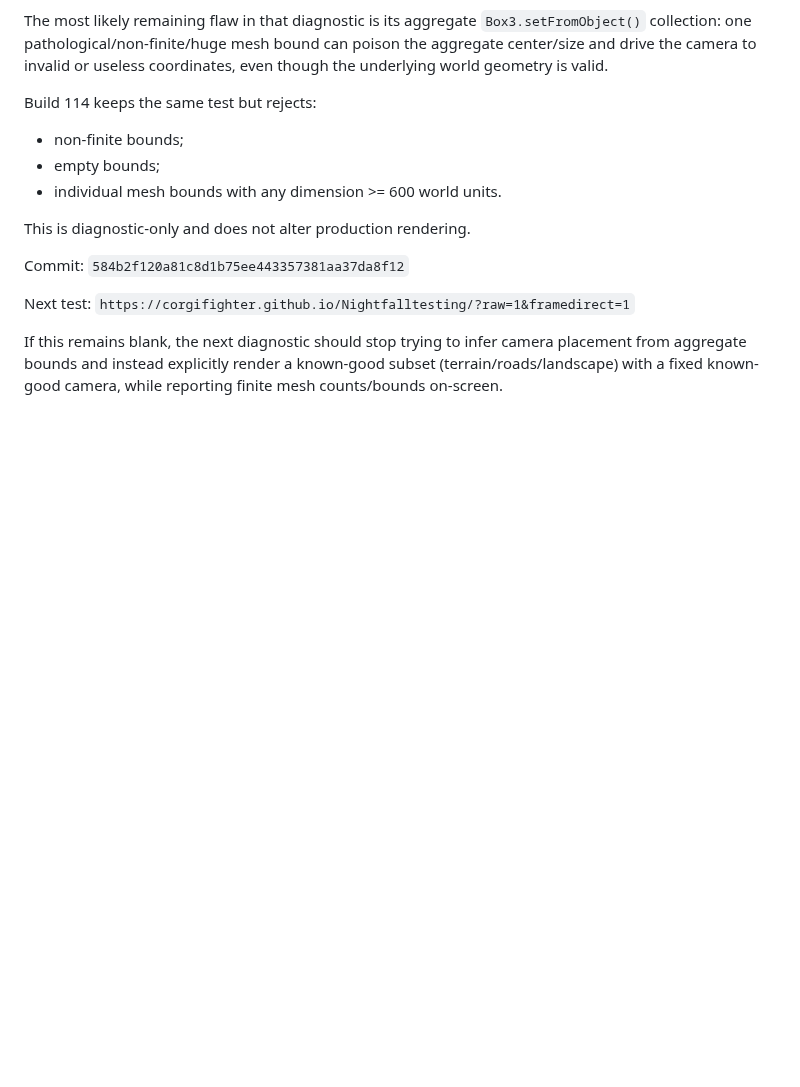
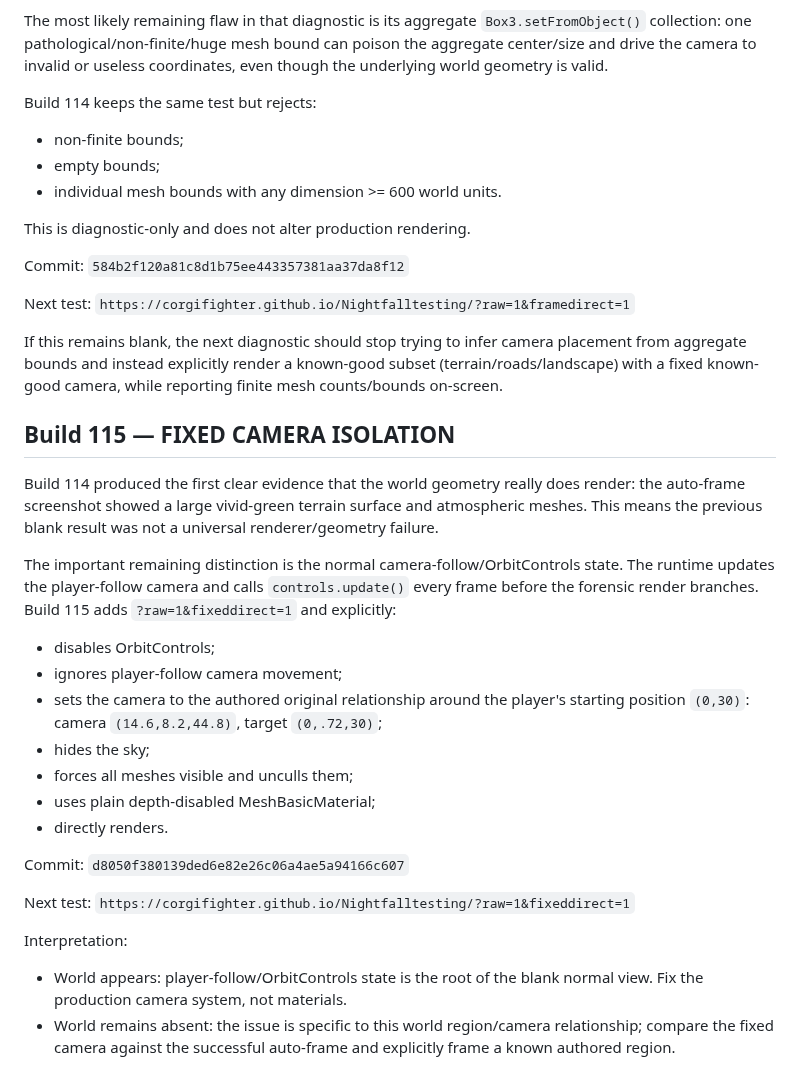
Before and after one commit to corgifighter/Nightfalltesting, a Markdown page: PROJECT_CONTINUATION_HANDOFF.md, the part around the change. GitHub-like rendering; blank space fills up the shorter version.

Commit message:
Document Build 115 fixed camera isolation after successful world auto-frame

```diff
--- a/PROJECT_CONTINUATION_HANDOFF.md
+++ b/PROJECT_CONTINUATION_HANDOFF.md
@@ -915,3 +915,26 @@ Next test:
 `https://corgifighter.github.io/Nightfalltesting/?raw=1&framedirect=1`
 
 If this remains blank, the next diagnostic should stop trying to infer camera placement from aggregate bounds and instead explicitly render a known-good subset (terrain/roads/landscape) with a fixed known-good camera, while reporting finite mesh counts/bounds on-screen.
+
+
+## Build 115 — FIXED CAMERA ISOLATION
+
+Build 114 produced the first clear evidence that the world geometry really does render: the auto-frame screenshot showed a large vivid-green terrain surface and atmospheric meshes. This means the previous blank result was not a universal renderer/geometry failure.
+
+The important remaining distinction is the normal camera-follow/OrbitControls state. The runtime updates the player-follow camera and calls `controls.update()` every frame before the forensic render branches. Build 115 adds `?raw=1&fixeddirect=1` and explicitly:
+- disables OrbitControls;
+- ignores player-follow camera movement;
+- sets the camera to the authored original relationship around the player's starting position `(0,30)`: camera `(14.6,8.2,44.8)`, target `(0,.72,30)`;
+- hides the sky;
+- forces all meshes visible and unculls them;
+- uses plain depth-disabled MeshBasicMaterial;
+- directly renders.
+
+Commit: `d8050f380139ded6e82e26c06a4ae5a94166c607`
+
+Next test:
+`https://corgifighter.github.io/Nightfalltesting/?raw=1&fixeddirect=1`
+
+Interpretation:
+- World appears: player-follow/OrbitControls state is the root of the blank normal view. Fix the production camera system, not materials.
+- World remains absent: the issue is specific to this world region/camera relationship; compare the fixed camera against the successful auto-frame and explicitly frame a known authored region.
```
